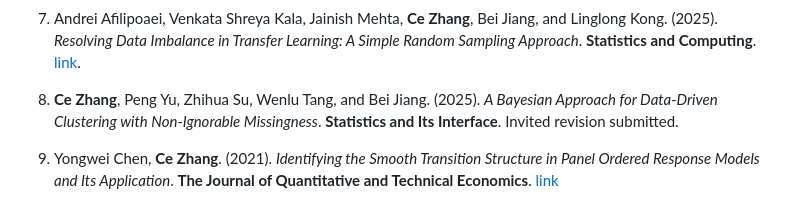
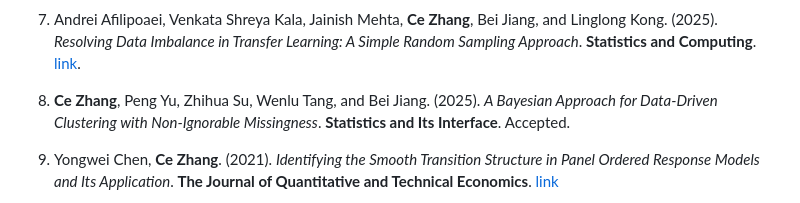
Before and after one commit to zzccwwyy/cezhang.github.io, a Markdown page: README.md, the part around the change. Rendered like a GitHub page.

Commit message:
Update publication status in README
Updated the status of a publication from 'Invited revision submitted' to 'Accepted'.

```diff
--- a/README.md
+++ b/README.md
@@ -22,7 +22,7 @@ Predictive inference, Trustworthy machine learning, Conformal Predictions, Diffe
 
 7. Andrei Afilipoaei, Venkata Shreya Kala, Jainish Mehta, **Ce Zhang**, Bei Jiang, and Linglong Kong. (2025). *Resolving Data Imbalance in Transfer Learning: A Simple Random Sampling Approach*. **Statistics and Computing**. [link](https://link.springer.com/article/10.1007/s11222-025-10811-7).
 
-8. **Ce Zhang**, Peng Yu, Zhihua Su, Wenlu Tang, and Bei Jiang. (2025). *A Bayesian Approach for Data-Driven Clustering with Non-Ignorable Missingness*. **Statistics and Its Interface**. Invited revision submitted.
+8. **Ce Zhang**, Peng Yu, Zhihua Su, Wenlu Tang, and Bei Jiang. (2025). *A Bayesian Approach for Data-Driven Clustering with Non-Ignorable Missingness*. **Statistics and Its Interface**. Accepted.
 
 9. Yongwei Chen, **Ce Zhang**. (2021). *Identifying the Smooth Transition Structure in Panel Ordered Response Models and Its Application*. **The Journal of Quantitative and Technical Economics**. [link](https://your-link-here)
 
```
